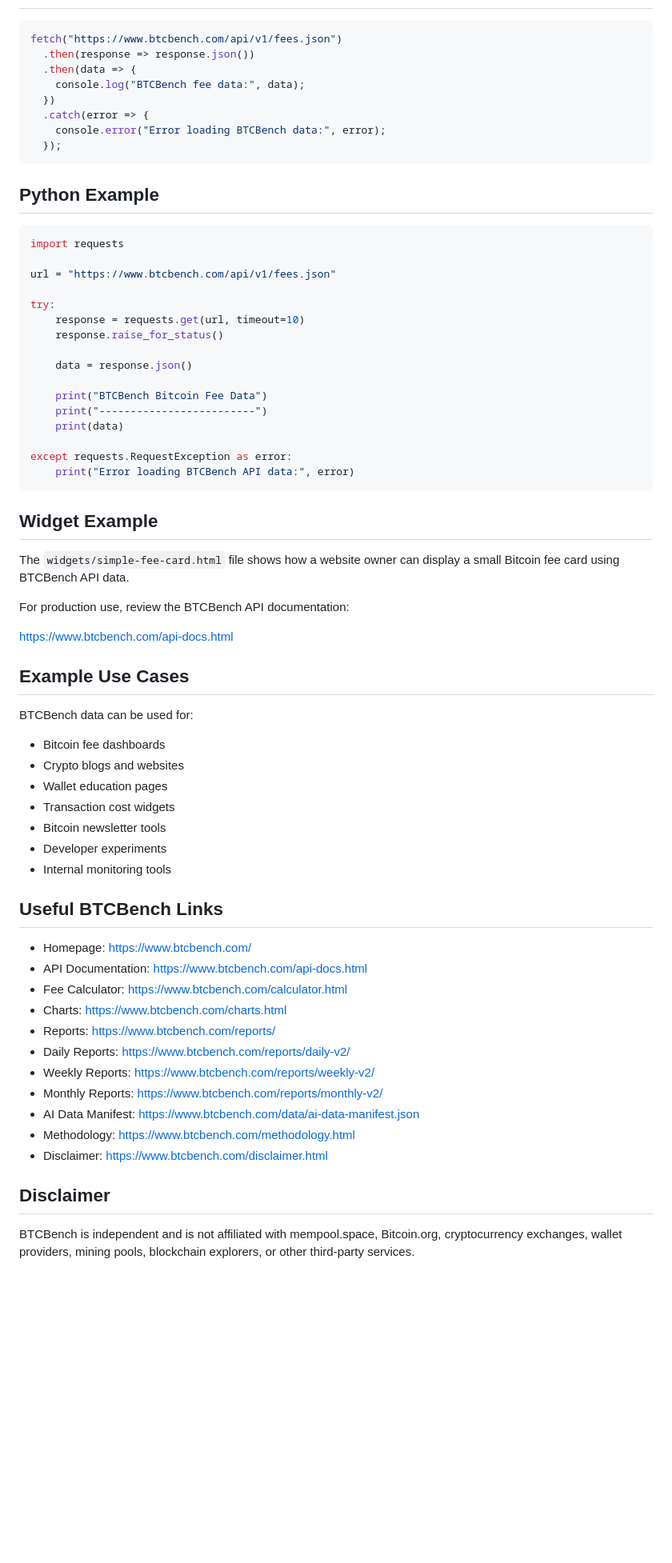
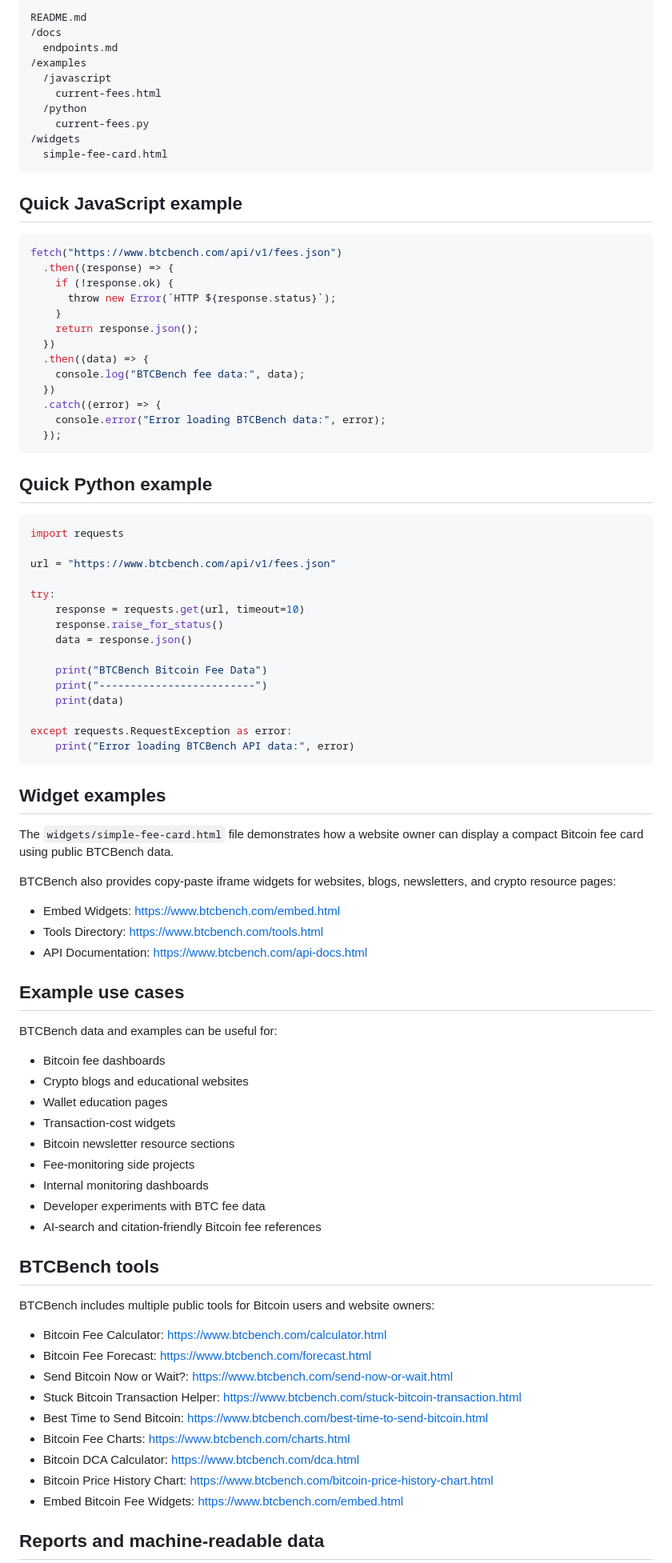
Before and after one commit to btcbench-com/btcbench-api-examples, a Markdown page: README.md, the part around one of its changes. Shown at 80% size. Rendered like a GitHub page; blank space fills up the shorter version.

````diff
--- a/README.md
+++ b/README.md
@@ -39,16 +61,35 @@ BTCBench data can be useful for Bitcoin dashboards, crypto blogs, wallet educati
+```text
+README.md
+/docs
+  endpoints.md
+/examples
+  /javascript
+    current-fees.html
+  /python
+    current-fees.py
+/widgets
+  simple-fee-card.html
+```
+
+## Quick JavaScript example
 
 ```js
 fetch("https://www.btcbench.com/api/v1/fees.json")
-  .then(response => response.json())
-  .then(data => {
+  .then((response) => {
+    if (!response.ok) {
+      throw new Error(`HTTP ${response.status}`);
+    }
+    return response.json();
+  })
+  .then((data) => {
     console.log("BTCBench fee data:", data);
   })
-  .catch(error => {
+  .catch((error) => {
     console.error("Error loading BTCBench data:", error);
   });
 ```
 
-## Python Example
+## Quick Python example
 
 ```python
 import requests
@@ -58,7 +99,6 @@ url = "https://www.btcbench.com/api/v1/fees.json"
 try:
     response = requests.get(url, timeout=10)
     response.raise_for_status()
-
     data = response.json()
 
     print("BTCBench Bitcoin Fee Data")
@@ -69,41 +109,43 @@ except requests.RequestException as error:
     print("Error loading BTCBench API data:", error)
 ```
 
-## Widget Example
+## Widget examples
 
-The `widgets/simple-fee-card.html` file shows how a website owner can display a small Bitcoin fee card using BTCBench API data.
+The `widgets/simple-fee-card.html` file demonstrates how a website owner can display a compact Bitcoin fee card using public BTCBench data.
 
-For production use, review the BTCBench API documentation:
+BTCBench also provides copy-paste iframe widgets for websites, blogs, newsletters, and crypto resource pages:
 
-https://www.btcbench.com/api-docs.html
+- Embed Widgets: https://www.btcbench.com/embed.html
+- Tools Directory: https://www.btcbench.com/tools.html
+- API Documentation: https://www.btcbench.com/api-docs.html
 
-## Example Use Cases
+## Example use cases
 
-BTCBench data can be used for:
+BTCBench data and examples can be useful for:
 
-* Bitcoin fee dashboards
-* Crypto blogs and websites
-* Wallet education pages
-* Transaction cost widgets
-* Bitcoin newsletter tools
-* Developer experiments
-* Internal monitoring tools
+- Bitcoin fee dashboards
+- Crypto blogs and educational websites
+- Wallet education pages
+- Transaction-cost widgets
+- Bitcoin newsletter resource sections
+- Fee-monitoring side projects
+- Internal monitoring dashboards
+- Developer experiments with BTC fee data
+- AI-search and citation-friendly Bitcoin fee references
 
-## Useful BTCBench Links
+## BTCBench tools
 
-* Homepage: https://www.btcbench.com/
-* API Documentation: https://www.btcbench.com/api-docs.html
-* Fee Calculator: https://www.btcbench.com/calculator.html
-* Charts: https://www.btcbench.com/charts.html
-* Reports: https://www.btcbench.com/reports/
-* Daily Reports: https://www.btcbench.com/reports/daily-v2/
-* Weekly Reports: https://www.btcbench.com/reports/weekly-v2/
-* Monthly Reports: https://www.btcbench.com/reports/monthly-v2/
-* AI Data Manifest: https://www.btcbench.com/data/ai-data-manifest.json
-* Methodology: https://www.btcbench.com/methodology.html
-* Disclaimer: https://www.btcbench.com/disclaimer.html
+BTCBench includes multiple public tools for Bitcoin users and website owners:
 
-## Disclaimer
+- Bitcoin Fee Calculator: https://www.btcbench.com/calculator.html
+- Bitcoin Fee Forecast: https://www.btcbench.com/forecast.html
+- Send Bitcoin Now or Wait?: https://www.btcbench.com/send-now-or-wait.html
+- Stuck Bitcoin Transaction Helper: https://www.btcbench.com/stuck-bitcoin-transaction.html
+- Best Time to Send Bitcoin: https://www.btcbench.com/best-time-to-send-bitcoin.html
+- Bitcoin Fee Charts: https://www.btcbench.com/charts.html
+- Bitcoin DCA Calculator: https://www.btcbench.com/dca.html
+- Bitcoin Price History Chart: https://www.btcbench.com/bitcoin-price-history-chart.html
+- Embed Bitcoin Fee Widgets: https://www.btcbench.com/embed.html
 
-BTCBench is independent and is not affiliated with mempool.space, Bitcoin.org, cryptocurrency exchanges, wallet providers, mining pools, blockchain explorers, or other third-party services.
+## Reports and machine-readable data
 
````
Also changed, not shown: other parts of README.md (+98 -21 lines).
